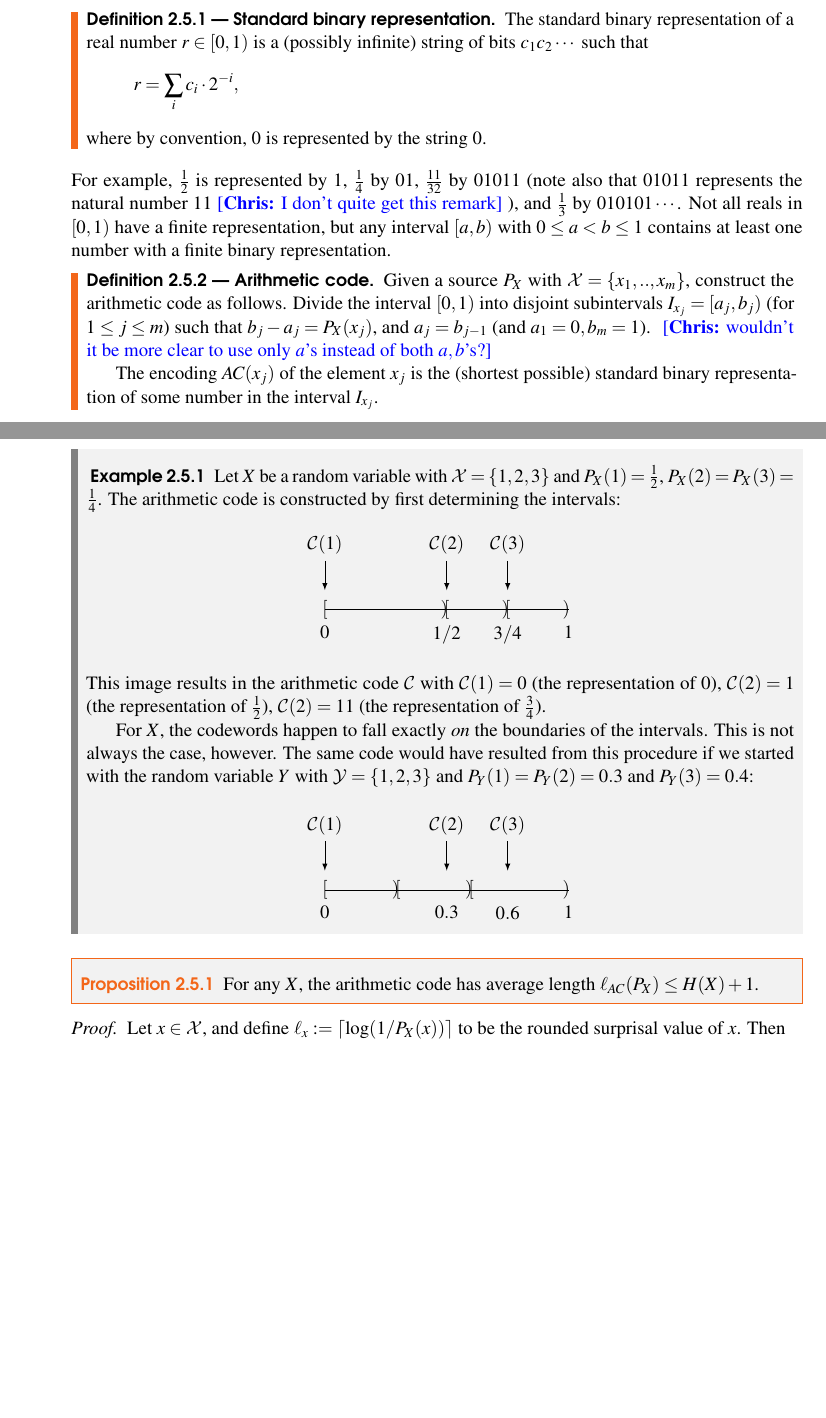
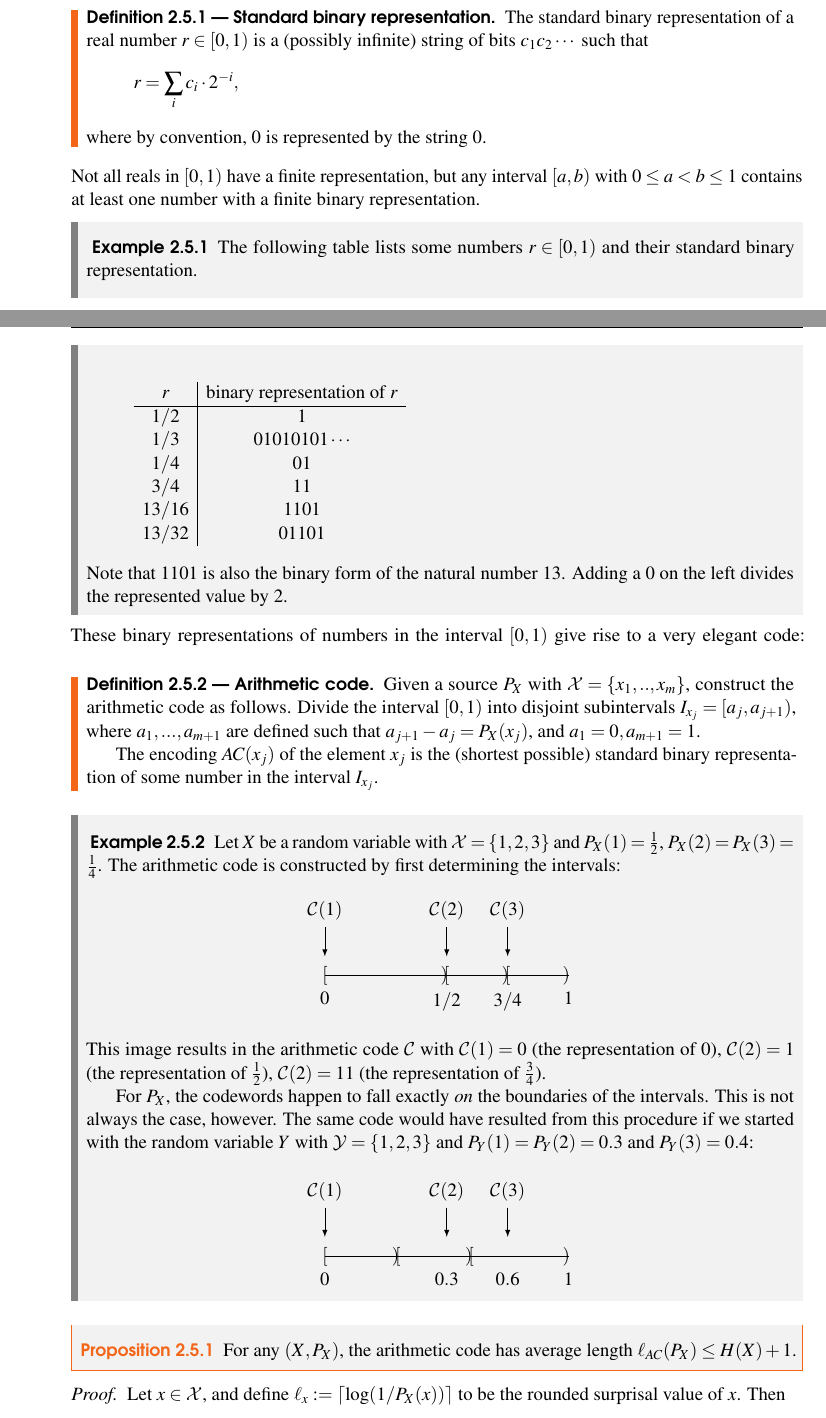
Before and after one commit to cschaffner/InformationTheory, a LaTeX thesis (Script/InfTheory3.tex, which reads Script/week_2_content.tex): two parts of pages 27 and 28 of 33, joined at a grey line, cut so that both start at the same text, the shorter picture padded with empty space. The pictures show the PDF file Script/InfTheory3.pdf that the author committed with the source.

Commit message:
started on implementing comments to Ch2

```diff
--- a/Script/week_2_content.tex
+++ b/Script/week_2_content.tex
@@ -62,7 +62,7 @@ We explore both \term{lossless} codes (where we want to recover the original dat
 \section{Symbol Codes}
 We start by investigating codes that encode a source one symbol at a time. Later on, we will also see codes that group the source symbols together into blocks.
 \begin{definition}[Binary symbol code]
-Let $X$ be a random variable with image ${\cal X}$. A binary symbol code for $X$ is an injective function $C : {\cal X} \to \strg$.
+Let $P_X$ be the distribution of a random variable $X$ (with image ${\cal X}$). A binary symbol code for $P_X$ is an injective function $C : {\cal X} \to \strg$.
 
 The \term{extended} code $C^* : {\cal X}^* \to \strg$ is defined by concatenation:
 \[
@@ -216,7 +269,7 @@ Let $\len(s)$ denote the length of a string $s \in \strg$. The (average) length
   obtain the following average codeword lengths: $\len_{C_1}(P_X) = 2,
   \len_{C_2}(P_X)=\len_{C_4}(P_X)=\frac{1}{2} \cdot 1 + \frac{1}{4} \cdot 2 +
   \frac{1}{8} \cdot 3 + \frac{1}{8} \cdot 3 = \frac{7}{4} = 1.75$ and
-  $\len_{C_4}(P_X) =  \frac{1}{2} \cdot 1 + \frac{1}{4} \cdot 3 +
+  $\len_{C_3}(P_X) =  \frac{1}{2} \cdot 1 + \frac{1}{4} \cdot 3 +
   \frac{1}{8} \cdot 2 + \frac{1}{8} \cdot 2 = \frac{7}{4} = 1.75 \,$. We see that the codes $C_2,C_3,C_4$ have a smaller average codeword length, but $C_2$ and $C_4$ are preferred over $C_3$ because their unique decodability.
 
 Notice that the individual codeword lengths of codes $C_2$ and $C_4$ correspond exactly to the surprisal values of $P_X$ in bits, e.g.\ $\ell(C_2(b)) = \ell(C_4(b))  = 2 = -\log P_X(b)$. Therefore, the computations of the entropy $H(X)$ and of the average code length $\ell_{C_2}(P_X)$ are exactly the same, and we have that $H(X) = \ell_{C_2}(P_X) = \ell_{C_4}(P_X)$. We will see in Section~\ref{sec:sourcecoding} below that this property characterizes optimal codes.
@@ -423,7 +476,7 @@ H(X) \leq \len_{\min}(P_X) \leq H(X) + 1.
 \begin{proof}
 The proof relies on Kraft's inequality (Section~\ref{sec:kraft}). Let $C$ be a code, and write $\len_x$ for $\len(C(x))$ as a notational convenience. For the lower bound, we have that
 \begin{align}
-H(X) - \len_C(X) &= - \sum_{x \in {\cal X}} P_X(x) \log(P_X(x)) - \sum_{x \in X} P_X(x) \len_x\nonumber\\
+H(X) - \len_C(P_X) &= - \sum_{x \in {\cal X}} P_X(x) \log(P_X(x)) - \sum_{x \in X} P_X(x) \len_x\nonumber\\
 &=  \sum_{x \in {\cal X}} P_X(x) \left(-\log(P_X(x)) - \log\left(2^{\len_x}\right)\right)\nonumber\\
 &=  \sum_{x \in {\cal X}} P_X(x) \log \left(\frac{1}{P_X(x)\cdot 2^{\len_x}}\right)\nonumber\\
 &\leq \log\left(\sum_{x \in {\cal X}} \frac{1}{2^{\len_x}}\right) &&\mbox{(by Jensen's inequality)}\nonumber\\
@@ -444,14 +497,14 @@ Therefore, by Kraft's inequality, there exists a prefix-free code $C$ such that
 &= -\sum_{x \in {\cal X}} P_X(x)\log P_X(x) + \sum_{x \in {\cal X}} P_X(x) \nonumber\\
 &= H(X) + 1.
 \end{align}
-We have thus constructed a code $C$ with $\len_C(X) \leq H(X) + 1$, so $\len_{\min}(X) \leq H(X) + 1$.
+We have thus constructed a code $C$ with $\len_C(P_X) \leq H(X) + 1$, so $\len_{\min}(P_X) \leq H(X) + 1$.
 \end{proof}
 
 \section{Huffman Codes}
 Shannon's source-coding theorem shows us that in theory, the minimal code length for a source $P_X$ is roughly $H(X)$. In this section we will investigate \term{Huffman codes}, which provide an explicit and neat construction for optimal prefix-free codes. A binary Huffman code for a source $P_X$ is constructed by iteratively pairing the two symbols with the smallest probability together, building a binary tree on the way. This is best explained by example:
 
 \begin{example}[Binary Huffman code]\label{example:bin-huffman}
-Let the random variable $X$ be given with $\mathcal{X} = \{a,b,c,d,e\}$ and $P_X(a) = P_X(b) = 0.25$, $P_X(c) = 0.2$, and $P_X(d) = P_X(e) = 0.15$. The following is a binary Huffman code for $X$:
+Let the random variable $X$ be given with $\mathcal{X} = \{a,b,c,d,e\}$ and $P_X(a) = P_X(b) = 0.25$, $P_X(c) = 0.2$, and $P_X(d) = P_X(e) = 0.15$. The following is a binary Huffman code for $P_X$:
 \begin{center}
 \begin{tikzpicture}
 \pgfmathsetmacro{\dist}{0.75}
@@ -592,7 +645,7 @@ We now show that Huffman codes indeed have optimal code length.
 \begin{theorem}[Optimality of Huffman codes]
 Let $P_X$ be a source, and let $C^*$ be the associated Huffman code. For any other uniquely decodable code $C'$ with the same alphabet,
 \[
-\len_{C^*}(P_X) \leq \len_{C'}(X).
+\len_{C^*}(P_X) \leq \len_{C'}(P_X).
 \]
 \end{theorem}
 \begin{proof}[Proof (sketch)]
@@ -633,10 +686,26 @@ r = \sum_i c_i \cdot 2^{-i},
 \]
 where by convention, 0 is represented by the string 0.
 \end{definition}
-For example, $\frac{1}{2}$ is represented by $1$, $\frac{1}{4}$ by $01$, $\frac{11}{32}$ by $01011$ (note also that $01011$ represents the natural number 11\chris{I don't quite get this remark}), and $\frac{1}{3}$ by $010101\cdots$. Not all reals in $[0,1)$ have a finite representation, but any interval $[a,b)$ with $0 \leq a < b \leq 1$ contains at least one number with a finite binary representation.
+Not all reals in $[0,1)$ have a finite representation, but any interval $[a,b)$ with $0 \leq a < b \leq 1$ contains at least one number with a finite binary representation.
+\begin{example}
+The following table lists some numbers $r \in [0,1)$ and their standard binary representation.
 
+\[
+\begin{array}{c | c}
+r & \mbox{binary representation of } r\\\hline
+1/2 & 1\\
+1/3 & 01010101\cdots\\
+1/4 & 01\\
+3/4 & 11\\
+13/16 & 1101\\
+13/32 & 01101\\
+\end{array}
+\]
+Note that 1101 is also the binary form of the natural number 13. Adding a 0 on the left divides the represented value by 2.
+\end{example}
+These binary representations of numbers in the interval $[0,1)$ give rise to a very elegant code:
 \begin{definition}[Arithmetic code]\label{def:arithmetic}
-Given a source $P_X$ with $\mathcal{X} = \{x_1, .., x_m\}$, construct the arithmetic code as follows. Divide the interval $[0,1)$ into disjoint subintervals $I_{x_j} = [a_j, b_j)$ (for $1 \leq j \leq m$) such that $b_j - a_j = P_X(x_j)$, and $a_j = b_{j-1}$ (and $a_1 = 0, b_m = 1$). \chris{wouldn't it be more clear to use only $a$'s instead of both $a,b$'s?}
+Given a source $P_X$ with $\mathcal{X} = \{x_1, .., x_m\}$, construct the arithmetic code as follows. Divide the interval $[0,1)$ into disjoint subintervals $I_{x_j} = [a_j, a_{j+1})$, where $a_1, ..., a_{m+1}$ are defined such that $a_{j+1} - a_j = P_X(x_j)$, and $a_1 = 0, a_{m+1} = 1$.
 
 The encoding $AC(x_j)$ of the element $x_j$ is the (shortest possible) standard binary representation of some number in the interval $I_{x_j}$.
 \end{definition}
@@ -667,7 +736,7 @@ Let $X$ be a random variable with $\mathcal{X} = \set{1,2,3}$ and $P_X(1) = \fra
 \end{center}
 This image results in the arithmetic code $\mathcal{C}$ with $\mathcal{C}(1) = 0$ (the representation of 0), $\mathcal{C}(2) = 1$ (the representation of $\frac{1}{2}$), $\mathcal{C}(2) = 11$ (the representation of $\frac{3}{4}$).
 
-For $X$, the codewords happen to fall exactly \emph{on} the boundaries of the intervals. This is not always the case, however. The same code would have resulted from this procedure if we started with the random variable $Y$ with $\mathcal{Y} = \set{1,2,3}$ and $P_Y(1) = P_Y(2) = 0.3$ and $P_Y(3) = 0.4$:
+For $P_X$, the codewords happen to fall exactly \emph{on} the boundaries of the intervals. This is not always the case, however. The same code would have resulted from this procedure if we started with the random variable $Y$ with $\mathcal{Y} = \set{1,2,3}$ and $P_Y(1) = P_Y(2) = 0.3$ and $P_Y(3) = 0.4$:
 
 \begin{center}
 \begin{tikzpicture}
@@ -696,7 +765,7 @@ For $X$, the codewords happen to fall exactly \emph{on} the boundaries of the in
 
 
 \begin{proposition}\label{prop:arithmetic-length}
-For any $X$, the arithmetic code has average length $\len_{AC}(P_X) \leq H(X) + 1$.
+For any $(X,P_X)$, the arithmetic code has average length $\len_{AC}(P_X) \leq H(X) + 1$.
 \end{proposition}
 \begin{proof}
 Let $x \in \mathcal{X}$, and define $\len_x := \lceil \log (1/P_X(x))\rceil$ to be the rounded surprisal value of $x$. Then
```
Also changed, not shown: Script/InfTheory3.pdf, Script/week_2_content.tex (77 more changed lines). Lines whose indentation alone changed are shown as unchanged.
